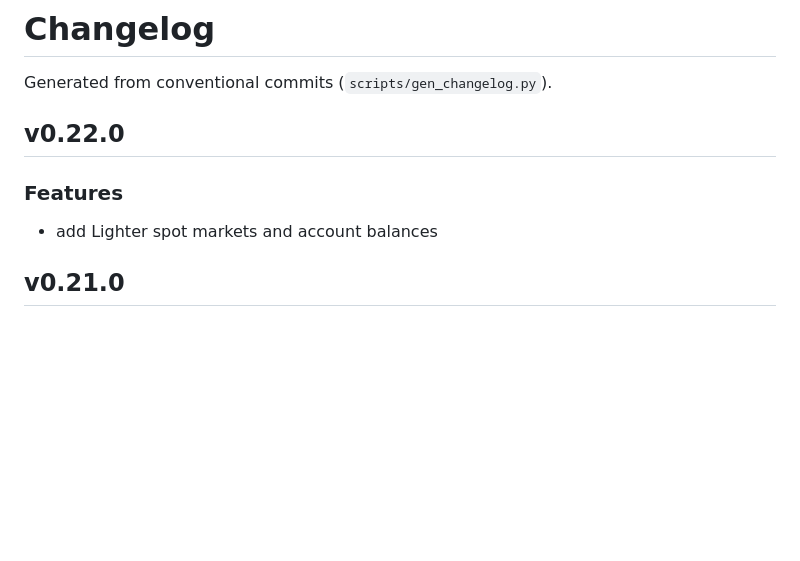
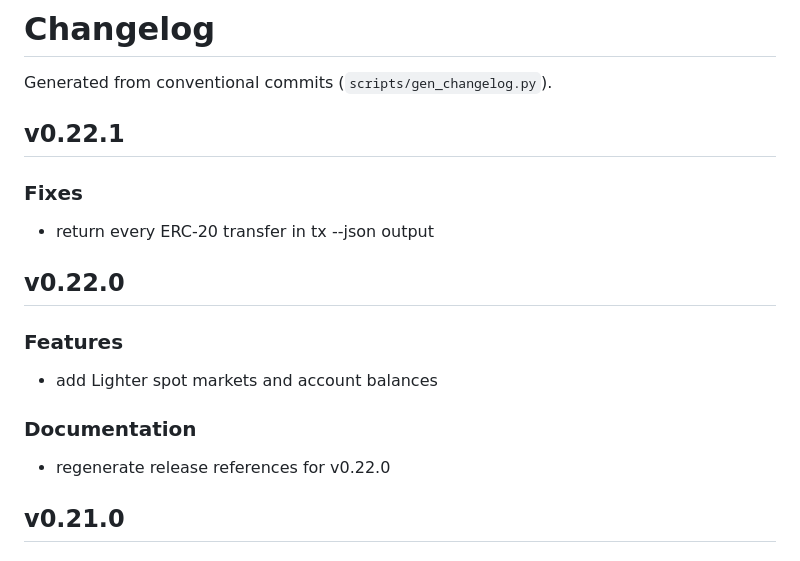
Before and after one commit to Sergio-prog/chainq, a Markdown page: CHANGELOG.md, the part around the change. Rendered like a GitHub page; blank space fills up the shorter version.

Commit message:
docs: regenerate release references for v0.22.1

```diff
--- a/CHANGELOG.md
+++ b/CHANGELOG.md
@@ -1,11 +1,19 @@
 # Changelog
 
 Generated from conventional commits (`scripts/gen_changelog.py`).
+
+## v0.22.1
+
+### Fixes
+- return every ERC-20 transfer in tx --json output
 
 ## v0.22.0
 
 ### Features
 - add Lighter spot markets and account balances
+
+### Documentation
+- regenerate release references for v0.22.0
 
 ## v0.21.0
 
```
